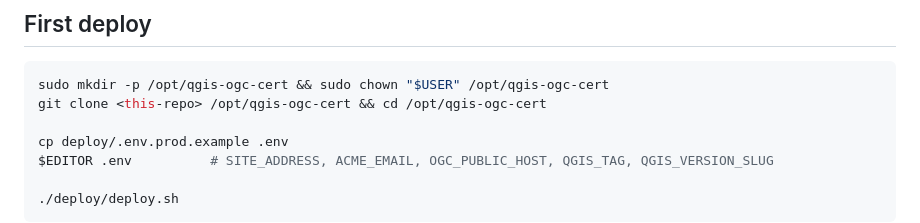
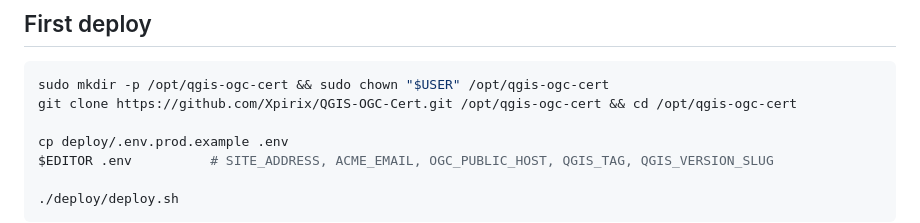
Before and after one commit to Xpirix/QGIS-OGC-Cert, a Markdown page: docs/DEPLOYMENT.md, the part around the change. Rendered like a GitHub page.

Commit message:
Update repo in DEPLOYMENT.md

````diff
--- a/docs/DEPLOYMENT.md
+++ b/docs/DEPLOYMENT.md
@@ -18,7 +18,7 @@ This deploys that server — certification endpoints for OGC, and a landing page
 
 ```bash
 sudo mkdir -p /opt/qgis-ogc-cert && sudo chown "$USER" /opt/qgis-ogc-cert
-git clone <this-repo> /opt/qgis-ogc-cert && cd /opt/qgis-ogc-cert
+git clone https://github.com/Xpirix/QGIS-OGC-Cert.git /opt/qgis-ogc-cert && cd /opt/qgis-ogc-cert
 
 cp deploy/.env.prod.example .env
 $EDITOR .env          # SITE_ADDRESS, ACME_EMAIL, OGC_PUBLIC_HOST, QGIS_TAG, QGIS_VERSION_SLUG
````
